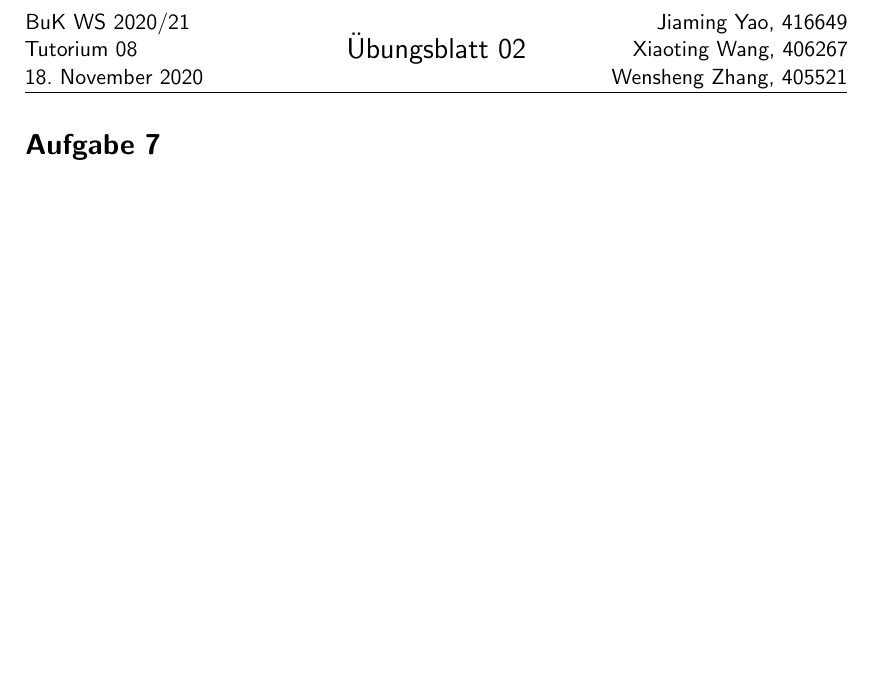
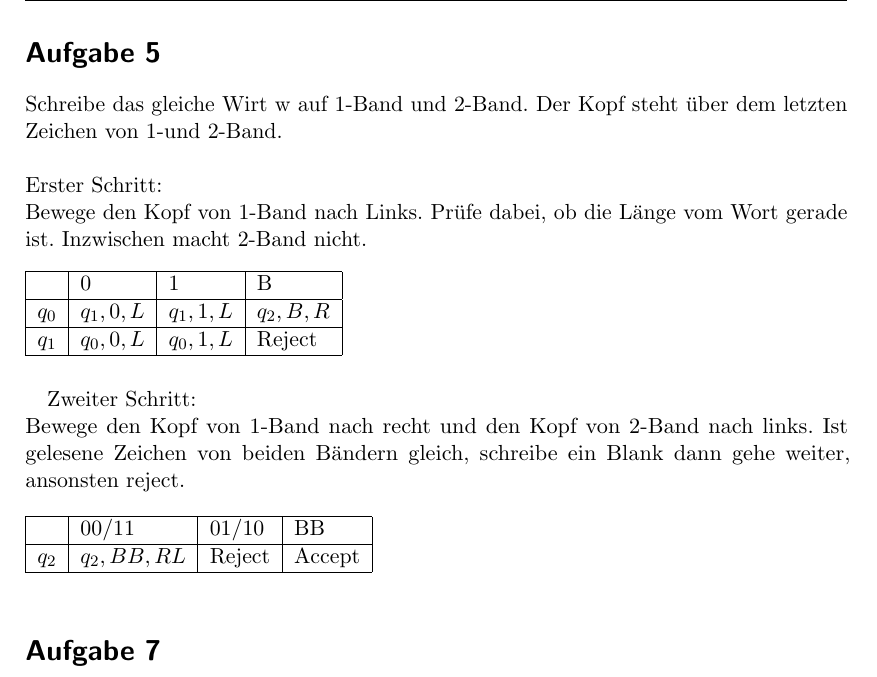
Before and after one commit to wenont/HA, a LaTeX document (BuK/blatt02.tex): part of the page before the commit and part of page 1 of 2 after it, cut at the place of the change, the shorter picture padded with empty space. Compiled offline with pdfLaTeX.

Commit message:
add BuK 2.5

```diff
--- a/BuK/blatt02.tex
+++ b/BuK/blatt02.tex
@@ -118,6 +118,36 @@
 \cfoot*{\pagemark} % Seitenzahlen unten
 
 \begin{document}
+
+\section*{Aufgabe 5}
+
+Schreibe das gleiche Wirt w auf 1-Band und 2-Band. Der Kopf steht "uber dem letzten Zeichen von 1-und 2-Band. \\ \ \\
+Erster Schritt:\\
+Bewege den Kopf von 1-Band nach Links. Pr"ufe dabei, ob die L"ange vom Wort gerade ist. Inzwischen macht 2-Band nicht.
+
+
+\begin{table}[h!]
+	\begin{tabular}{|l|l|l|l|}
+		\hline
+		& 0         & 1         & B         \\ \hline
+		$q_0$ & $q_1,0,L$ & $q_1,1,L$ & $q_2,B,R$ \\ \hline
+		$q_1$ & $q_0,0,L$ & $q_0,1,L$ & Reject    \\ \hline
+	\end{tabular}
+\end{table}
+
+
+Zweiter Schritt:\\
+Bewege den Kopf von 1-Band nach recht und den Kopf von 2-Band nach links. Ist gelesene Zeichen von beiden B"andern gleich, schreibe ein Blank dann gehe weiter, ansonsten reject.
+
+
+\begin{table}[h!]
+	\begin{tabular}{|l|l|l|l|}
+		\hline
+		& 00/11      & 01/10  & BB     \\ \hline
+		$q_2$ & $q_2,BB,RL$ & Reject & Accept \\ \hline
+	\end{tabular}
+\end{table}
+
 
 \section*{Aufgabe 7}
 
```
Also changed, not shown: BuK/blatt02.pdf, 1 other file.
